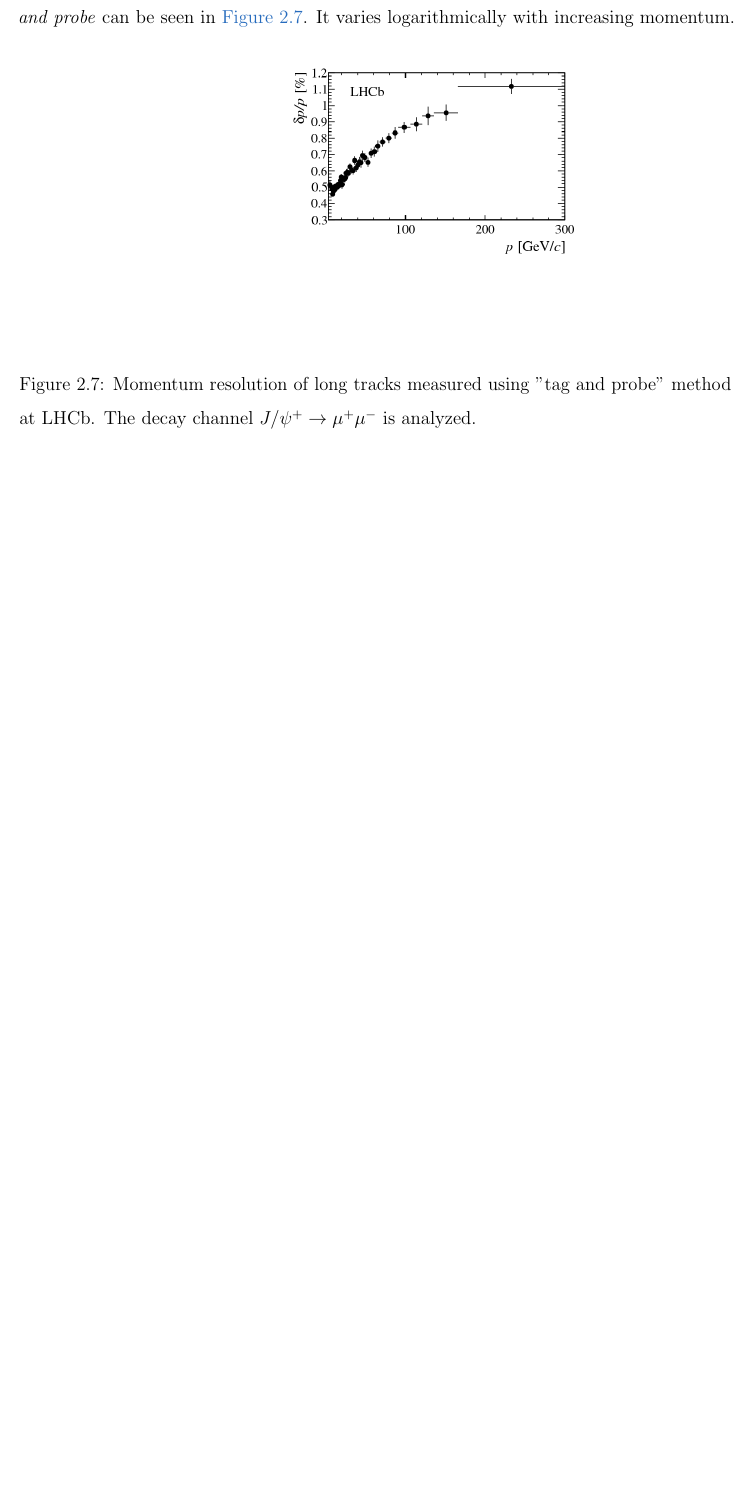
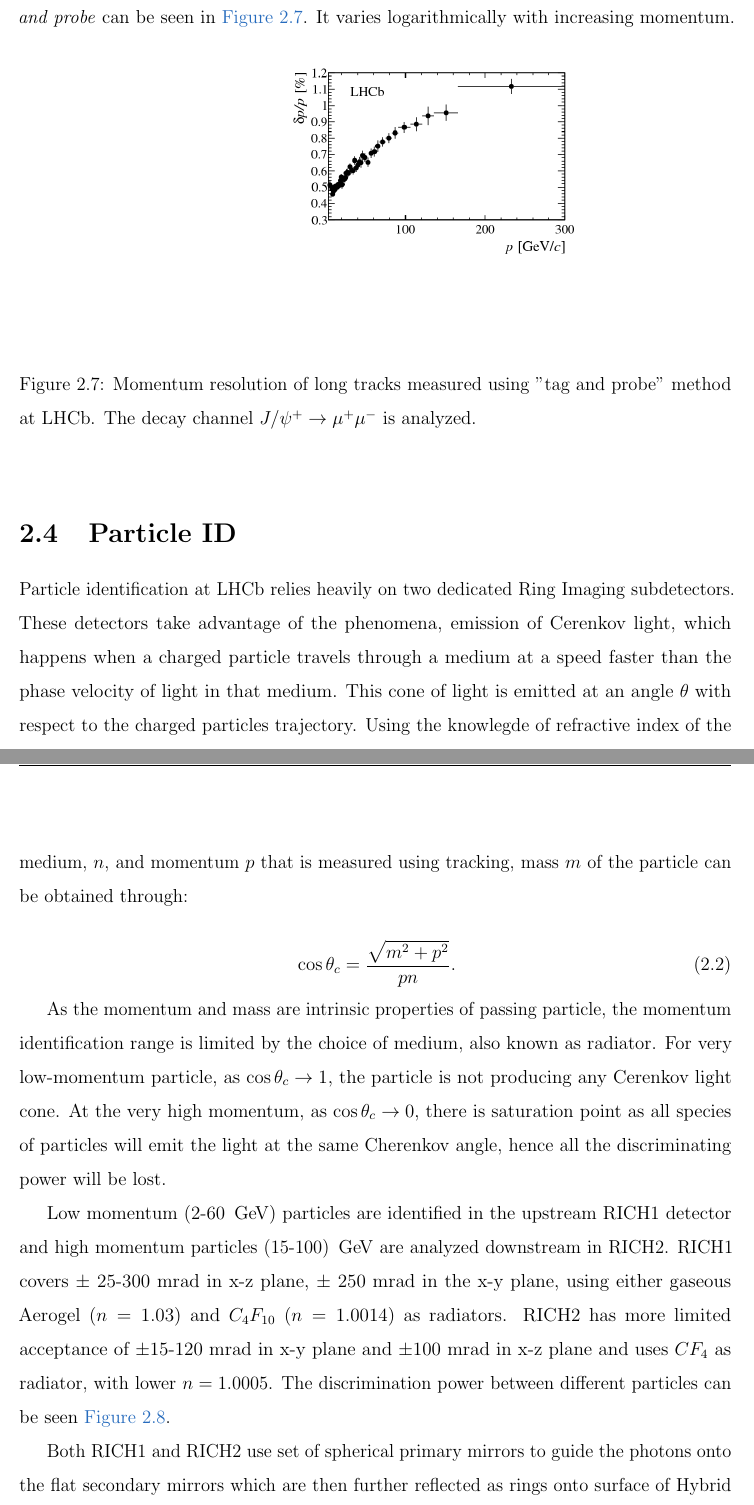
Before and after one commit to Sally27/Thesis_project, a LaTeX thesis (Main.tex, which reads Detector2.tex): part of page 22 of 30 before the commit and two parts of pages 22 and 23 of 32 after it, the two joined at a grey line, cut so that both start at the same text, the shorter picture padded with empty space. The pictures show the PDF file Main.pdf that the author committed with the source.

Commit message:
started RICH

```diff
--- a/Detector2.tex
+++ b/Detector2.tex
@@ -138,3 +138,29 @@ Mass uncertainty is one of the crucial parameters to minimize as it provides opp
 	\caption{Momentum resolution of long tracks measured using "tag and probe" method at LHCb. The decay channel $J/\psi^{+} \rightarrow \mu^{+} \mu^{-}$ is analyzed.}
 	\label{fig:momres}
 \end{figure}
+
+\section{Particle ID}
+Particle identification at LHCb relies heavily on two dedicated Ring Imaging subdetectors. These detectors take advantage of the phenomena, emission of Cerenkov light, which happens when a charged particle travels through a medium at a speed faster than the phase velocity of light in that medium. This cone of light is emitted at an angle $\theta$ with respect to the charged particle’s trajectory. Using the knowlegde of refractive index of the medium, $n$, and momentum $p$ that is measured using tracking, mass $m$ of the particle can be obtained through:
+
+\begin{equation}
+	\cos\theta_{c} =  \frac{\sqrt{m^{2} + p^{2}}}{pn}.
+\end{equation}
+
+As the momentum and mass are intrinsic properties of passing particle, the momentum identification range is limited by the choice of medium, also known as radiator. For very low-momentum particle, as $\cos\theta_{c} \rightarrow 1$, the particle is not producing any Cerenkov light cone. At the very high momentum, as $\cos\theta_{c} \rightarrow 0$, there is saturation point as all species of particles will emit the light at the same Cherenkov angle, hence all the discriminating power will be lost.
+
+Low momentum (2-60 \gev) particles are identified in the upstream RICH1 detector and high momentum particles (15-100) \gev are analyzed downstream in RICH2. RICH1 covers $\pm$ 25-300 mrad in x-z plane, $\pm$ 250 mrad in the x-y plane, using either gaseous Aerogel ($n=1.03$) and $C_{4}F_{10}$ ($n = 1.0014$) as radiators. RICH2 has more limited acceptance of $\pm$15-120 mrad in x-y plane and $\pm$100 mrad in x-z plane and uses $CF_{4}$ as radiator, with lower $n=1.0005$. The discrimination power between different particles can be seen \autoref{fig:richres}.
+
+
+Both RICH1 and RICH2 use set of spherical primary mirrors to guide the photons onto the flat secondary mirrors which are then further reflected as rings onto surface of Hybrid Photon Multipliers, \Gls{HPD}. The schmematic view of a particle passing through RICH1 can be also be seen in \autoref{fig:richres}.
+
+
+\begin{figure}[!h]
+	\centering
+	\includegraphics[width = 0.55\textwidth]{figs/detector/richres1.eps}%
+	\includegraphics[width = 0.4\textwidth]{figs/detector/mechrich.eps}%
+	\caption{Separation power for different species of particles in momentum-Cerenkov angle plane (left). Schematic diagram of RICH1 layout (right). Boths figures are taken from \cite{det_paper}.}
+	\label{fig:richres}
+\end{figure}
+
+\section{RICH Reconstruction and Performance}
+In order to establish species of particles for each track, the Cerenkov angle is combined with the track momentum measured by tracking. In practice, however, as RICH detectors operate in high track density environment, many Cerenkov rings will be overlapping and hence a complex pattern recognition algorithm is deployed. For each event, all the tracks in both RICH detectors are assigned all possible mass hypotheses to give a full event likelihood \cite{Forty:1999sg}.
```
Also changed, not shown: Main.bib (+17 -0 lines), glos.tex (+8 -1 lines), Main.bbl, Main.gls, Main.pdf, figs/detector/mechrich.eps (added), figs/detector/richres1.eps (added), thesis.pdf, 10 other files.
